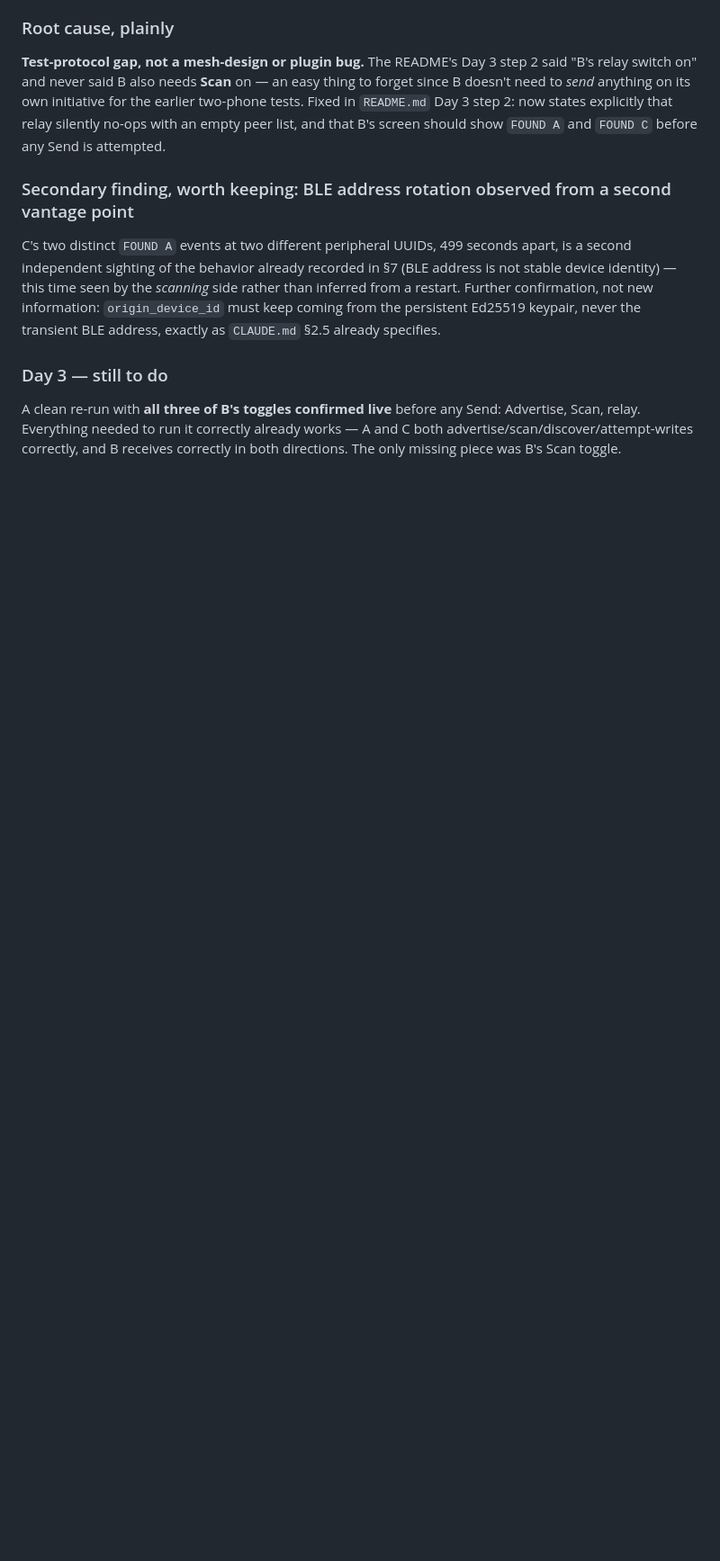
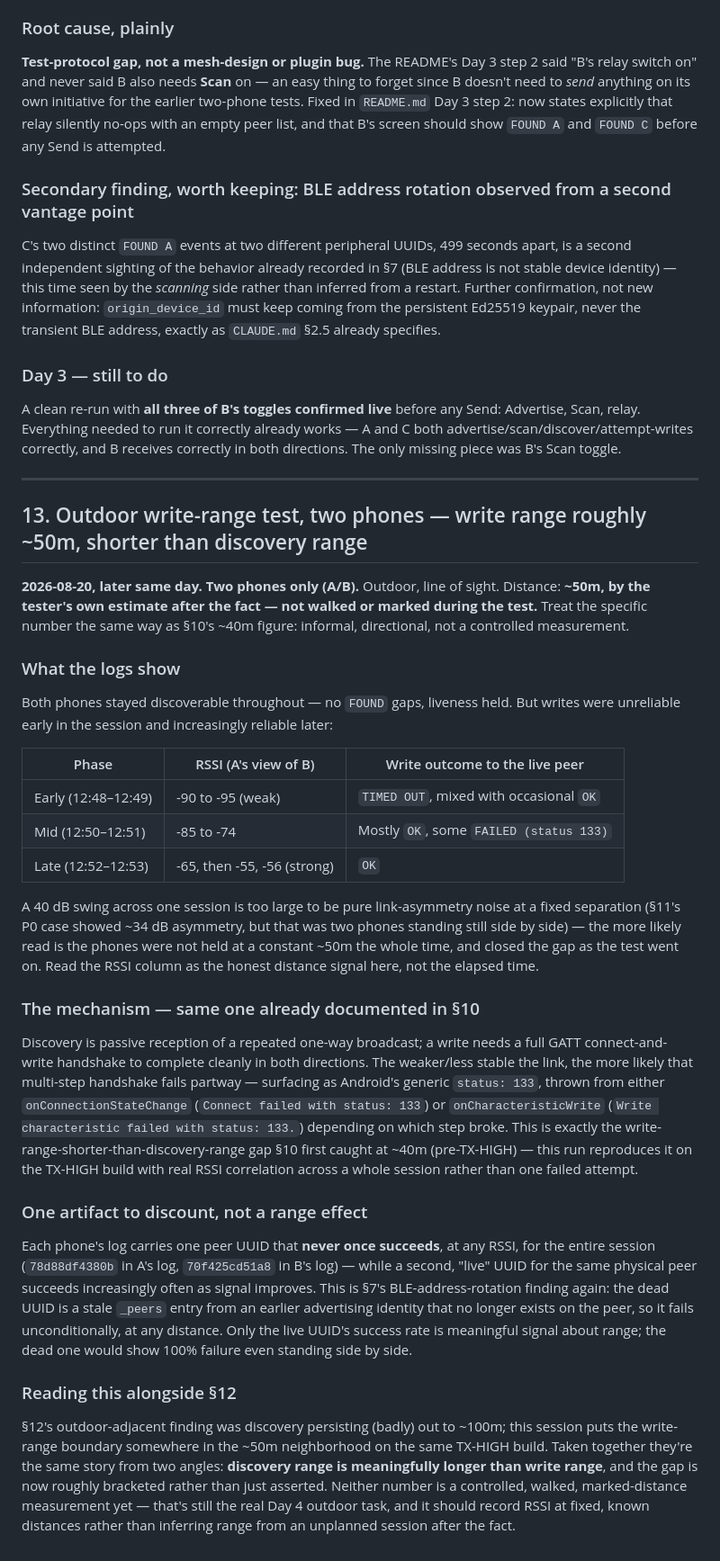
Before and after one commit to monish1929/MayDay, a Markdown page: spike/phase0_ble_mesh/PHASE0_MESH_FINDINGS.md, the part around one of its changes. Shown at 90% size. Drawn GitHub-style; blank space fills up the shorter version.

Commit message:
docs: record outdoor write-range test, distinguish it from discovery range
Second two-phone session (A/B), outdoor line-of-sight, ~50m by informal
post-hoc estimate. RSSI correlates cleanly with write outcome across the
session (weak RSSI -> TIMED OUT/status 133, strong RSSI -> OK), reproducing
the write-range-shorter-than-discovery-range gap first caught in §10, now
with a whole session's worth of RSSI correlation instead of one failed
attempt. Also reconfirms the §7 stale-peer-UUID artifact: one dead peer ID
per phone that fails unconditionally at any range, discounted from the
range analysis since it would fail even standing side by side.

Recorded as PHASE0_MESH_FINDINGS.md §13. Still not a controlled Day 4
measurement — distance wasn't walked or marked, only estimated after the
fact — updated the §1.2/§2 summaries and PERSON_A.md's outdoor-range
checkbox to say so plainly rather than let an informal number pass as one.

```diff
--- a/spike/phase0_ble_mesh/PHASE0_MESH_FINDINGS.md
+++ b/spike/phase0_ble_mesh/PHASE0_MESH_FINDINGS.md
@@ -654,3 +660,68 @@ Send: Advertise, Scan, relay. Everything needed to run it correctly already
 works — A and C both advertise/scan/discover/attempt-writes correctly, and
 B receives correctly in both directions. The only missing piece was B's
 Scan toggle.
+
+---
+
+## 13. Outdoor write-range test, two phones — write range roughly ~50m, shorter than discovery range
+
+**2026-08-20, later same day. Two phones only (A/B).** Outdoor, line of
+sight. Distance: **~50m, by the tester's own estimate after the fact — not
+walked or marked during the test.** Treat the specific number the same way
+as §10's ~40m figure: informal, directional, not a controlled measurement.
+
+### What the logs show
+
+Both phones stayed discoverable throughout — no `FOUND` gaps, liveness held.
+But writes were unreliable early in the session and increasingly reliable
+later:
+
+| Phase | RSSI (A's view of B) | Write outcome to the live peer |
+|---|---|---|
+| Early (12:48–12:49) | -90 to -95 (weak) | `TIMED OUT`, mixed with occasional `OK` |
+| Mid (12:50–12:51) | -85 to -74 | Mostly `OK`, some `FAILED (status 133)` |
+| Late (12:52–12:53) | -65, then -55, -56 (strong) | `OK` |
+
+A 40 dB swing across one session is too large to be pure link-asymmetry
+noise at a fixed separation (§11's P0 case showed ~34 dB asymmetry, but that
+was two phones standing still side by side) — the more likely read is the
+phones were not held at a constant ~50m the whole time, and closed the gap
+as the test went on. Read the RSSI column as the honest distance signal
+here, not the elapsed time.
+
+### The mechanism — same one already documented in §10
+
+Discovery is passive reception of a repeated one-way broadcast; a write
+needs a full GATT connect-and-write handshake to complete cleanly in both
+directions. The weaker/less stable the link, the more likely that
+multi-step handshake fails partway — surfacing as Android's generic
+`status: 133`, thrown from either `onConnectionStateChange` (`Connect
+failed with status: 133`) or `onCharacteristicWrite` (`Write characteristic
+failed with status: 133.`) depending on which step broke. This is exactly
+the write-range-shorter-than-discovery-range gap §10 first caught at ~40m
+(pre-TX-HIGH) — this run reproduces it on the TX-HIGH build with real RSSI
+correlation across a whole session rather than one failed attempt.
+
+### One artifact to discount, not a range effect
+
+Each phone's log carries one peer UUID that **never once succeeds**, at any
+RSSI, for the entire session (`78d88df4380b` in A's log, `70f425cd51a8` in
+B's log) — while a second, "live" UUID for the same physical peer succeeds
+increasingly often as signal improves. This is §7's BLE-address-rotation
+finding again: the dead UUID is a stale `_peers` entry from an earlier
+advertising identity that no longer exists on the peer, so it fails
+unconditionally, at any distance. Only the live UUID's success rate is
+meaningful signal about range; the dead one would show 100% failure even
+standing side by side.
+
+### Reading this alongside §12
+
+§12's outdoor-adjacent finding was discovery persisting (badly) out to
+~100m; this session puts the write-range boundary somewhere in the ~50m
+neighborhood on the same TX-HIGH build. Taken together they're the same
+story from two angles: **discovery range is meaningfully longer than write
+range**, and the gap is now roughly bracketed rather than just asserted.
+Neither number is a controlled, walked, marked-distance measurement yet —
+that's still the real Day 4 outdoor task, and it should record RSSI at
+fixed, known distances rather than inferring range from an unplanned
+session after the fact.
```
Also changed, not shown: other parts of spike/phase0_ble_mesh/PHASE0_MESH_FINDINGS.md (+8 -2 lines), Docs/PERSON_A.md (+2 -1 lines).
